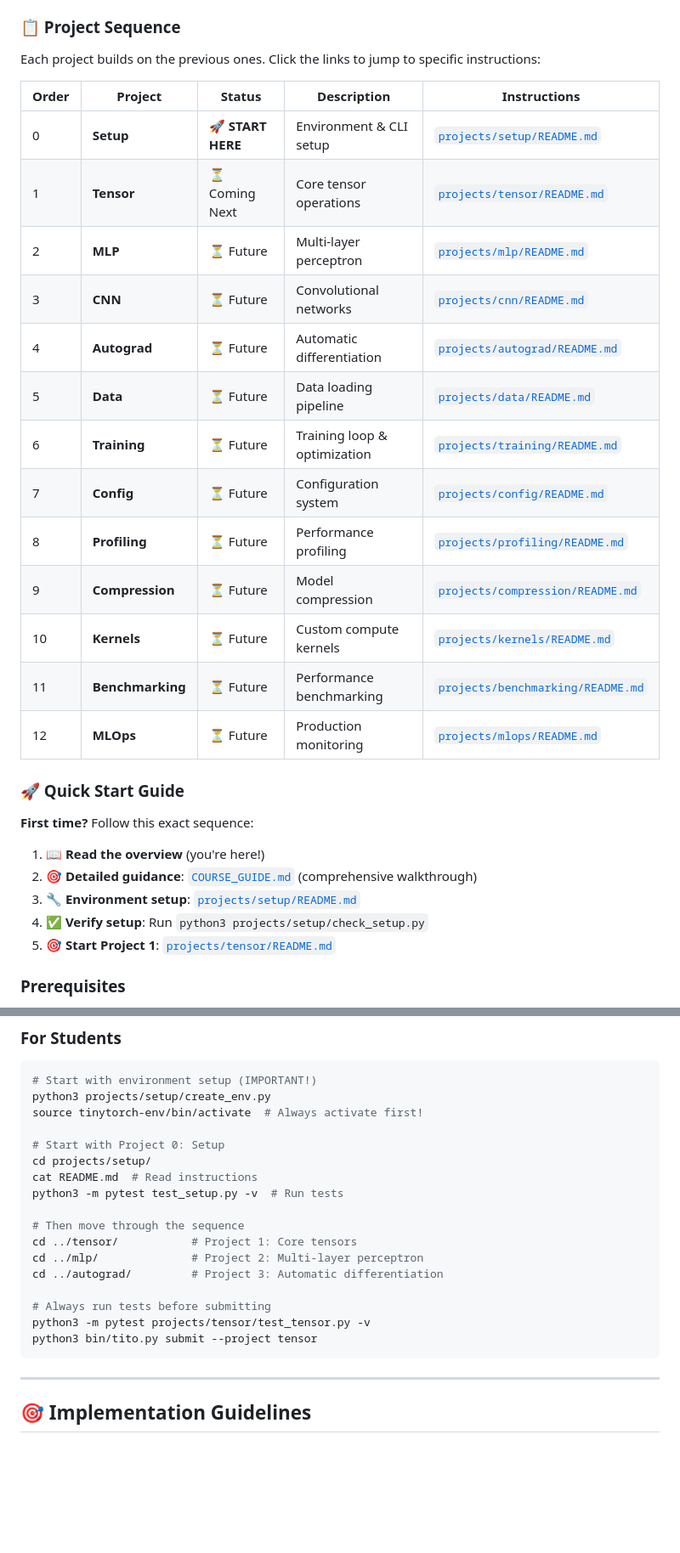
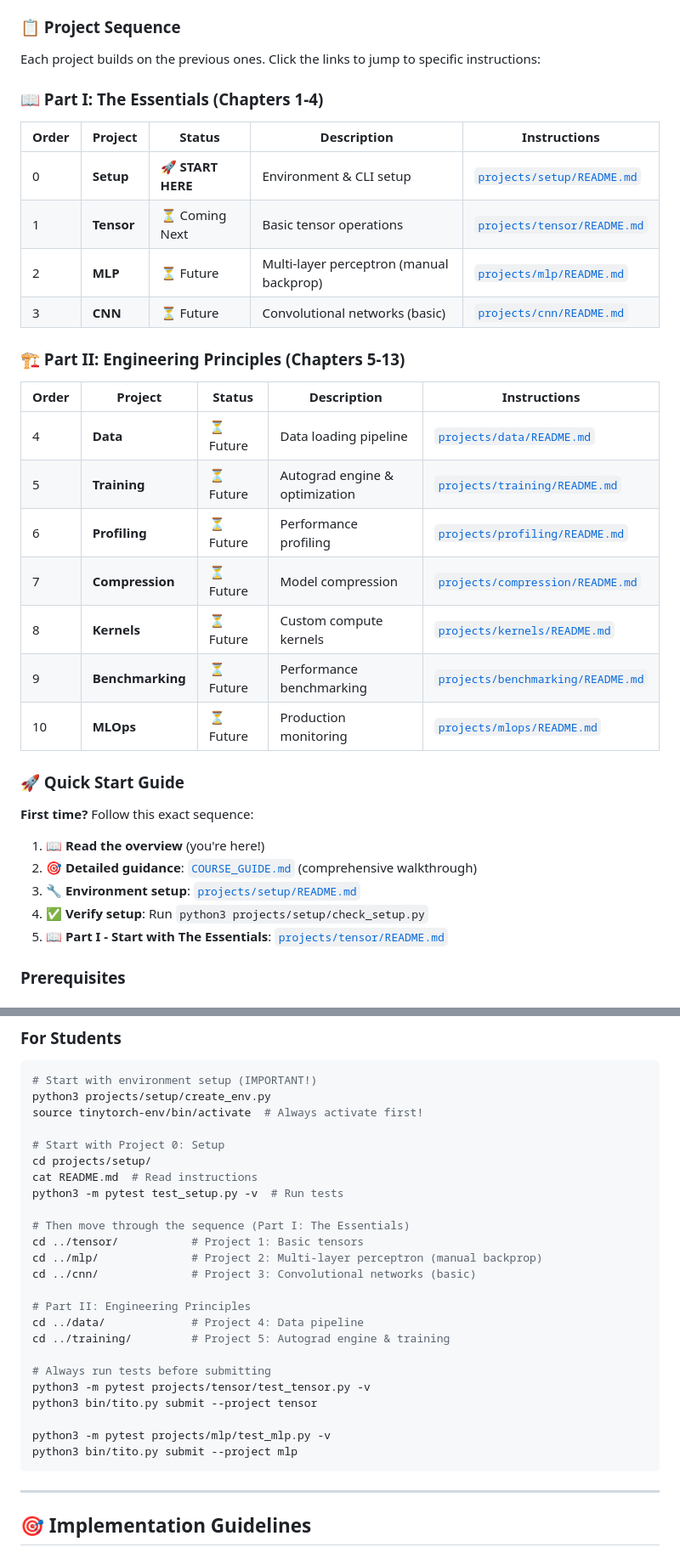
Before and after one commit to MLSysBook/TinyTorch, a Markdown page: README.md, 2 parts joined by grey strips. Shown at 85% size. Rendered like a GitHub page; blank space fills up the shorter version.

````diff
--- a/README.md
+++ b/README.md
@@ -190,21 +202,24 @@ TinyTorch/
 ### 📋 Project Sequence
 Each project builds on the previous ones. Click the links to jump to specific instructions:
 
+### 📖 Part I: The Essentials (Chapters 1-4)
 | Order | Project | Status | Description | Instructions |
 |-------|---------|--------|-------------|--------------|
 | 0 | **Setup** | 🚀 **START HERE** | Environment & CLI setup | [`projects/setup/README.md`](projects/setup/README.md) |
-| 1 | **Tensor** | ⏳ Coming Next | Core tensor operations | [`projects/tensor/README.md`](projects/tensor/README.md) |
-| 2 | **MLP** | ⏳ Future | Multi-layer perceptron | [`projects/mlp/README.md`](projects/mlp/README.md) |
-| 3 | **CNN** | ⏳ Future | Convolutional networks | [`projects/cnn/README.md`](projects/cnn/README.md) |
-| 4 | **Autograd** | ⏳ Future | Automatic differentiation | [`projects/autograd/README.md`](projects/autograd/README.md) |
-| 5 | **Data** | ⏳ Future | Data loading pipeline | [`projects/data/README.md`](projects/data/README.md) |
-| 6 | **Training** | ⏳ Future | Training loop & optimization | [`projects/training/README.md`](projects/training/README.md) |
-| 7 | **Config** | ⏳ Future | Configuration system | [`projects/config/README.md`](projects/config/README.md) |
-| 8 | **Profiling** | ⏳ Future | Performance profiling | [`projects/profiling/README.md`](projects/profiling/README.md) |
-| 9 | **Compression** | ⏳ Future | Model compression | [`projects/compression/README.md`](projects/compression/README.md) |
-| 10 | **Kernels** | ⏳ Future | Custom compute kernels | [`projects/kernels/README.md`](projects/kernels/README.md) |
-| 11 | **Benchmarking** | ⏳ Future | Performance benchmarking | [`projects/benchmarking/README.md`](projects/benchmarking/README.md) |
-| 12 | **MLOps** | ⏳ Future | Production monitoring | [`projects/mlops/README.md`](projects/mlops/README.md) |
+| 1 | **Tensor** | ⏳ Coming Next | Basic tensor operations | [`projects/tensor/README.md`](projects/tensor/README.md) |
+| 2 | **MLP** | ⏳ Future | Multi-layer perceptron (manual backprop) | [`projects/mlp/README.md`](projects/mlp/README.md) |
+| 3 | **CNN** | ⏳ Future | Convolutional networks (basic) | [`projects/cnn/README.md`](projects/cnn/README.md) |
+
+### 🏗️ Part II: Engineering Principles (Chapters 5-13)
+| Order | Project | Status | Description | Instructions |
+|-------|---------|--------|-------------|--------------|
+| 4 | **Data** | ⏳ Future | Data loading pipeline | [`projects/data/README.md`](projects/data/README.md) |
+| 5 | **Training** | ⏳ Future | Autograd engine & optimization | [`projects/training/README.md`](projects/training/README.md) |
+| 6 | **Profiling** | ⏳ Future | Performance profiling | [`projects/profiling/README.md`](projects/profiling/README.md) |
+| 7 | **Compression** | ⏳ Future | Model compression | [`projects/compression/README.md`](projects/compression/README.md) |
+| 8 | **Kernels** | ⏳ Future | Custom compute kernels | [`projects/kernels/README.md`](projects/kernels/README.md) |
+| 9 | **Benchmarking** | ⏳ Future | Performance benchmarking | [`projects/benchmarking/README.md`](projects/benchmarking/README.md) |
+| 10 | **MLOps** | ⏳ Future | Production monitoring | [`projects/mlops/README.md`](projects/mlops/README.md) |
 
 ### 🚀 Quick Start Guide
 **First time?** Follow this exact sequence:
@@ -213,7 +228,7 @@ Each project builds on the previous ones. Click the links to jump to specific in
 2. **🎯 Detailed guidance**: [`COURSE_GUIDE.md`](COURSE_GUIDE.md) (comprehensive walkthrough)
 3. **🔧 Environment setup**: [`projects/setup/README.md`](projects/setup/README.md)
 4. **✅ Verify setup**: Run `python3 projects/setup/check_setup.py`
-5. **🎯 Start Project 1**: [`projects/tensor/README.md`](projects/tensor/README.md)
+5. **📖 Part I - Start with The Essentials**: [`projects/tensor/README.md`](projects/tensor/README.md)
 
 ### Prerequisites
 - **Python 3.8+** (type hints and modern features required)
@@ -265,14 +280,21 @@ cd projects/setup/
 cat README.md  # Read instructions
 python3 -m pytest test_setup.py -v  # Run tests
 
-# Then move through the sequence
-cd ../tensor/           # Project 1: Core tensors
-cd ../mlp/              # Project 2: Multi-layer perceptron
-cd ../autograd/         # Project 3: Automatic differentiation
+# Then move through the sequence (Part I: The Essentials)
+cd ../tensor/           # Project 1: Basic tensors
+cd ../mlp/              # Project 2: Multi-layer perceptron (manual backprop)
+cd ../cnn/              # Project 3: Convolutional networks (basic)
+
+# Part II: Engineering Principles
+cd ../data/             # Project 4: Data pipeline
+cd ../training/         # Project 5: Autograd engine & training
 
 # Always run tests before submitting
 python3 -m pytest projects/tensor/test_tensor.py -v
 python3 bin/tito.py submit --project tensor
+
+python3 -m pytest projects/mlp/test_mlp.py -v
+python3 bin/tito.py submit --project mlp
 ```
 
 ---
````
Also changed, not shown: other parts of README.md (+48 -36 lines).
